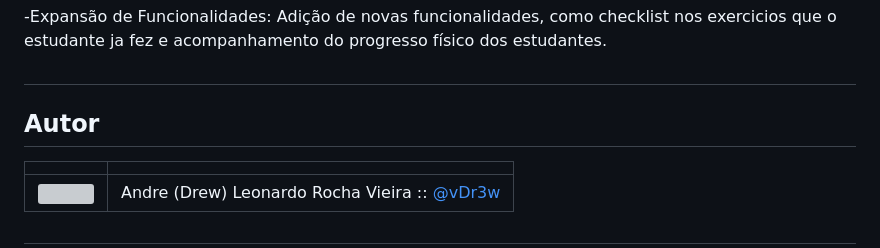
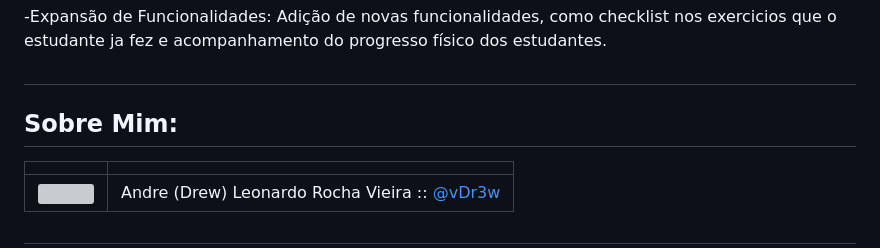
Before and after one commit to vdr3w/projeto-devinhouse-m2, a Markdown page: README.md, the part around one of its changes. Drawn GitHub-style; grey boxes are pictures that could not be loaded.

```diff
--- a/README.md
+++ b/README.md
@@ -706,7 +708,7 @@ Adição de novas funcionalidades, como checklist nos exercicios que o estudante
 
 ##
 
-## Autor
+## Sobre Mim:
 
 |                                                                                                                                                                                                                   |                                                                              |
 | :---------------------------------------------------------------------------------------------------------------------------------------------------------------------------------------------------------------- | :--------------------------------------------------------------------------- |
```
Also changed, not shown: other parts of README.md (+5 -3 lines).
